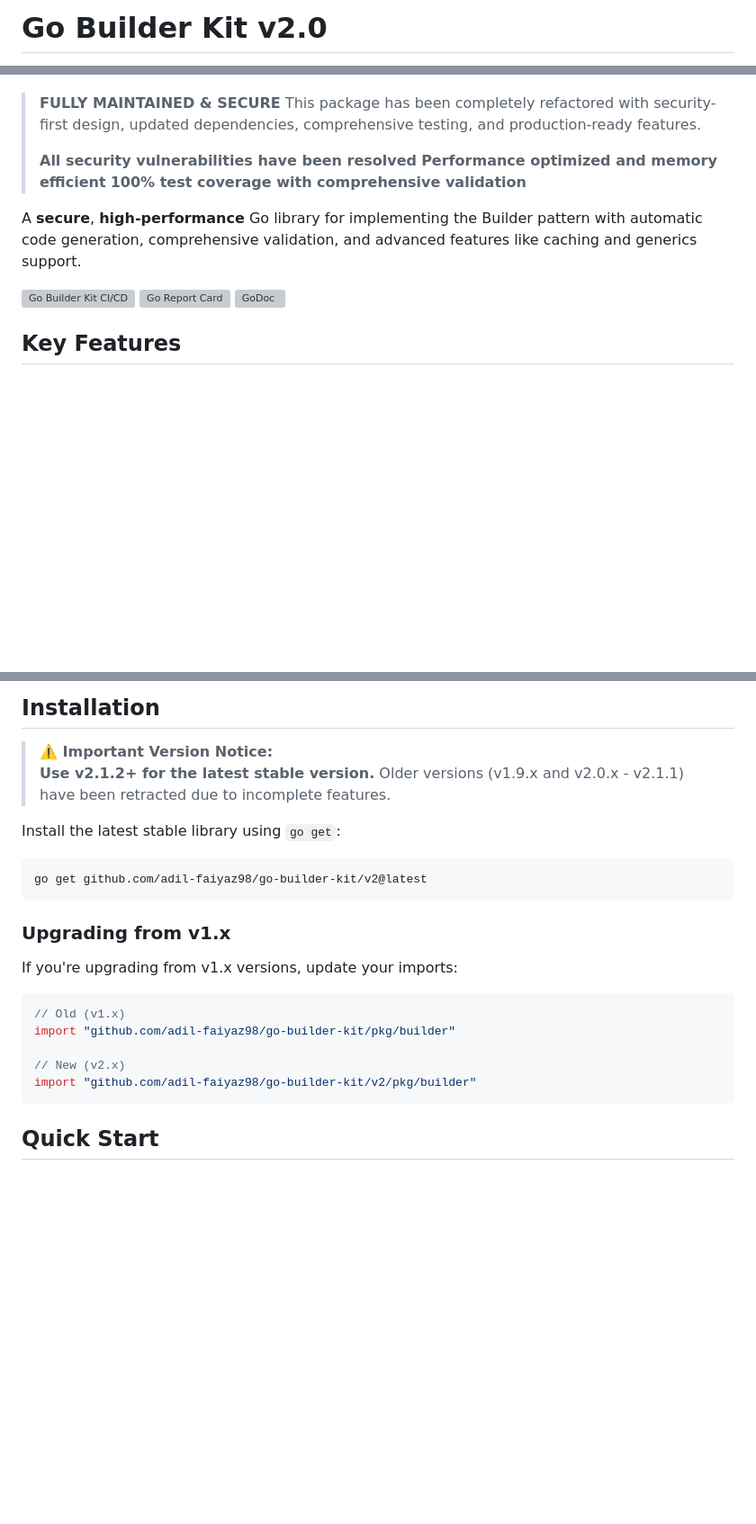
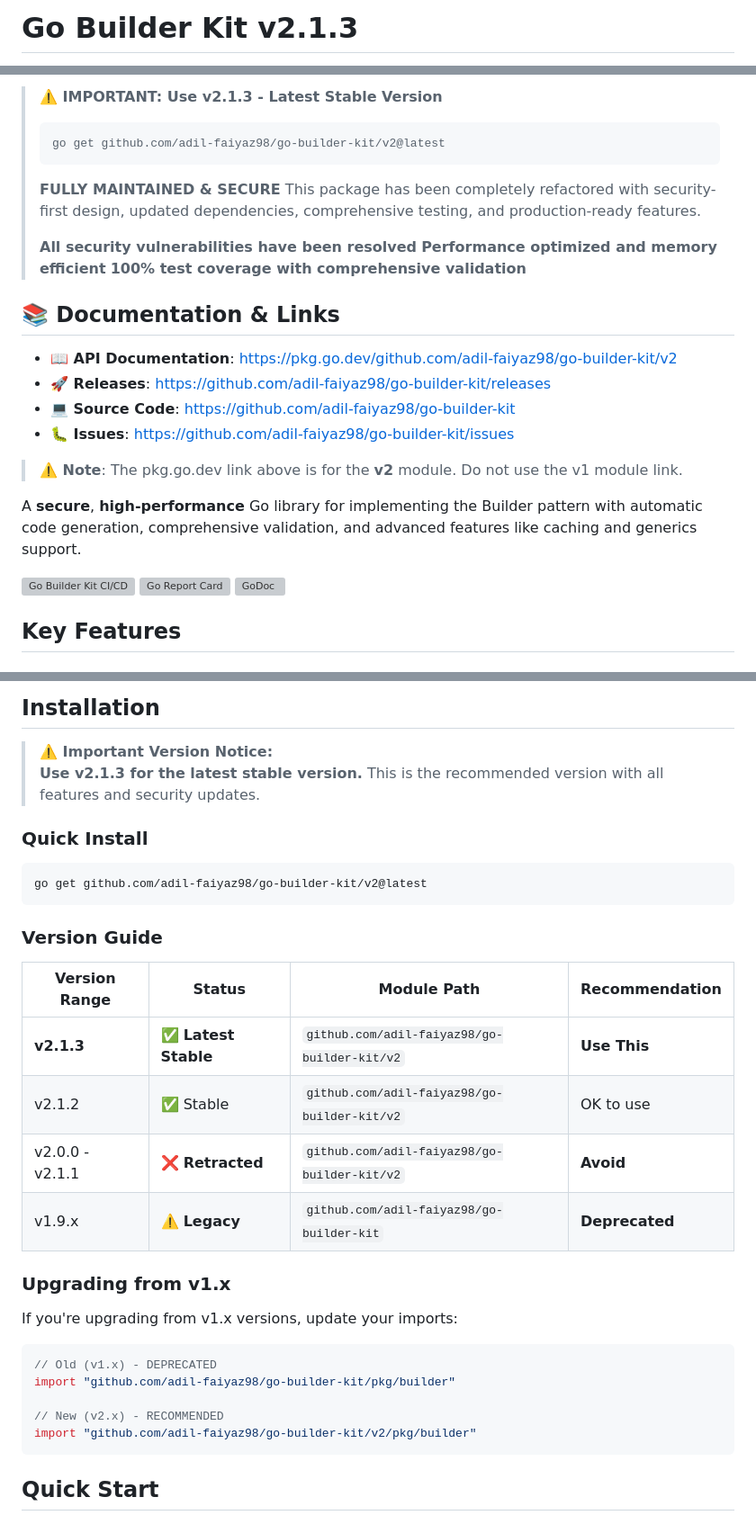
Before and after one commit to adil-faiyaz98/go-builder-kit, a Markdown page: README.md, 3 parts joined by grey strips. Shown at 90% size. Drawn GitHub-style; blank space fills up the shorter version; grey boxes are pictures that could not be loaded.

Commit message:
docs: enhance README with clear v2.1.3 version guidance
- Update title to reflect current v2.1.3 version
- Add prominent installation notice with current version
- Create comprehensive version guide table showing status of all versions
- Update documentation links to point to correct v2 module
- Fix GoDoc badge to point to v2 module documentation
- Add clear upgrade instructions from v1.x to v2.x
- Emphasize that v2.1.3 is the recommended stable version

This makes it crystal clear that users should use v2.1.3 and avoid older retracted versions.

````diff
--- a/README.md
+++ b/README.md
@@ -1,4 +1,4 @@
-# Go Builder Kit v2.0
+# Go Builder Kit v2.1.3
 
 [![Go Version](https://img.shields.io/badge/go-1.23+-blue.svg)](https://golang.org)
 [![License](https://img.shields.io/badge/license-MIT-green.svg)](LICENSE)
@@ -7,4 +8,10 @@
 
+> **⚠️ IMPORTANT: Use v2.1.3 - Latest Stable Version**
+>
+> ```bash
+> go get github.com/adil-faiyaz98/go-builder-kit/v2@latest
+> ```
+>
 > **FULLY MAINTAINED & SECURE**
 > This package has been completely refactored with security-first design, updated dependencies, comprehensive testing, and production-ready features.
 >
@@ -12,6 +19,15 @@
 > **Performance optimized and memory efficient**
 > **100% test coverage with comprehensive validation**
 
+## 📚 **Documentation & Links**
+
+- **📖 API Documentation**: https://pkg.go.dev/github.com/adil-faiyaz98/go-builder-kit/v2
+- **🚀 Releases**: https://github.com/adil-faiyaz98/go-builder-kit/releases
+- **💻 Source Code**: https://github.com/adil-faiyaz98/go-builder-kit
+- **🐛 Issues**: https://github.com/adil-faiyaz98/go-builder-kit/issues
+
+> **⚠️ Note**: The pkg.go.dev link above is for the **v2** module. Do not use the v1 module link.
+
 A **secure**, **high-performance** Go library for implementing the Builder pattern with automatic code generation, comprehensive validation, and advanced features like caching and generics support.
 
 [![Go Builder Kit CI/CD](https://github.com/adil-faiyaz98/go-builder-kit/actions/workflows/go.yml/badge.svg)](https://github.com/adil-faiyaz98/go-builder-kit/actions/workflows/go.yml)
@@ -73,23 +89,32 @@ Go Builder Kit v3.0 has been completely rewritten with security as the top prior
 ## Installation
 
 > **⚠️ Important Version Notice:**
-> **Use v2.1.2+ for the latest stable version.** Older versions (v1.9.x and v2.0.x - v2.1.1) have been retracted due to incomplete features.
+> **Use v2.1.3 for the latest stable version.** This is the recommended version with all features and security updates.
 
-Install the latest stable library using `go get`:
+### Quick Install
 
 ```bash
 go get github.com/adil-faiyaz98/go-builder-kit/v2@latest
 ```
+
+### Version Guide
+
+| Version Range | Status | Module Path | Recommendation |
+|--------------|--------|-------------|----------------|
+| **v2.1.3** | ✅ **Latest Stable** | `github.com/adil-faiyaz98/go-builder-kit/v2` | **Use This** |
+| v2.1.2 | ✅ Stable | `github.com/adil-faiyaz98/go-builder-kit/v2` | OK to use |
+| v2.0.0 - v2.1.1 | ❌ **Retracted** | `github.com/adil-faiyaz98/go-builder-kit/v2` | **Avoid** |
+| v1.9.x | ⚠️ **Legacy** | `github.com/adil-faiyaz98/go-builder-kit` | **Deprecated** |
 
 ### Upgrading from v1.x
 
 If you're upgrading from v1.x versions, update your imports:
 
 ```go
-// Old (v1.x)
+// Old (v1.x) - DEPRECATED
 import "github.com/adil-faiyaz98/go-builder-kit/pkg/builder"
 
-// New (v2.x)
+// New (v2.x) - RECOMMENDED
 import "github.com/adil-faiyaz98/go-builder-kit/v2/pkg/builder"
 ```
 
````
Also changed, not shown: other parts of README.md (+2 -1 lines).
